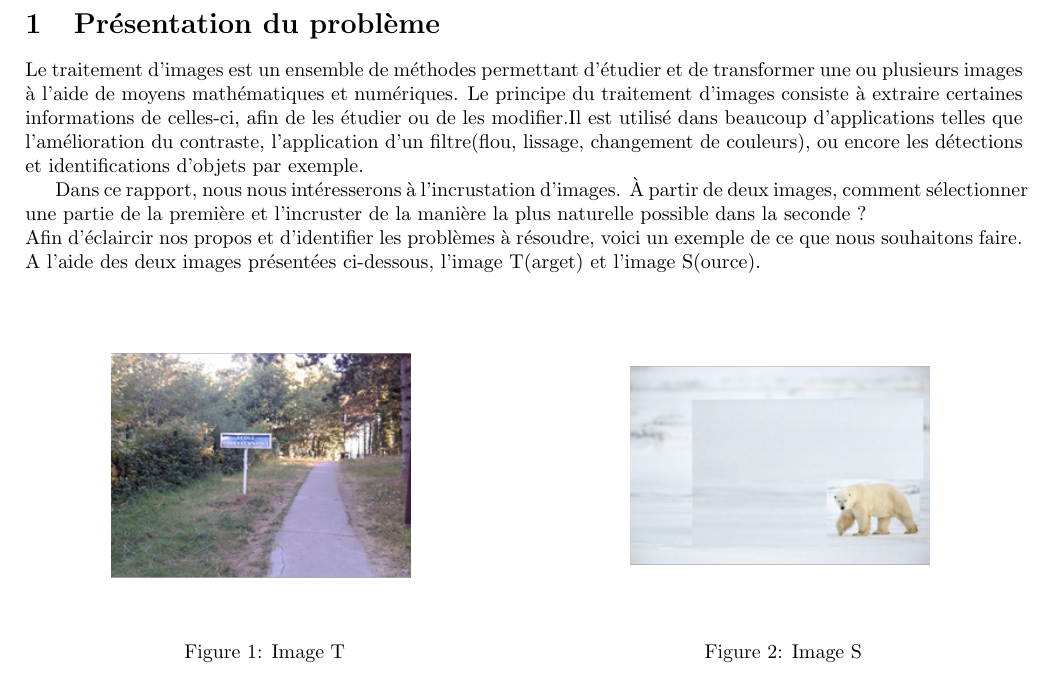
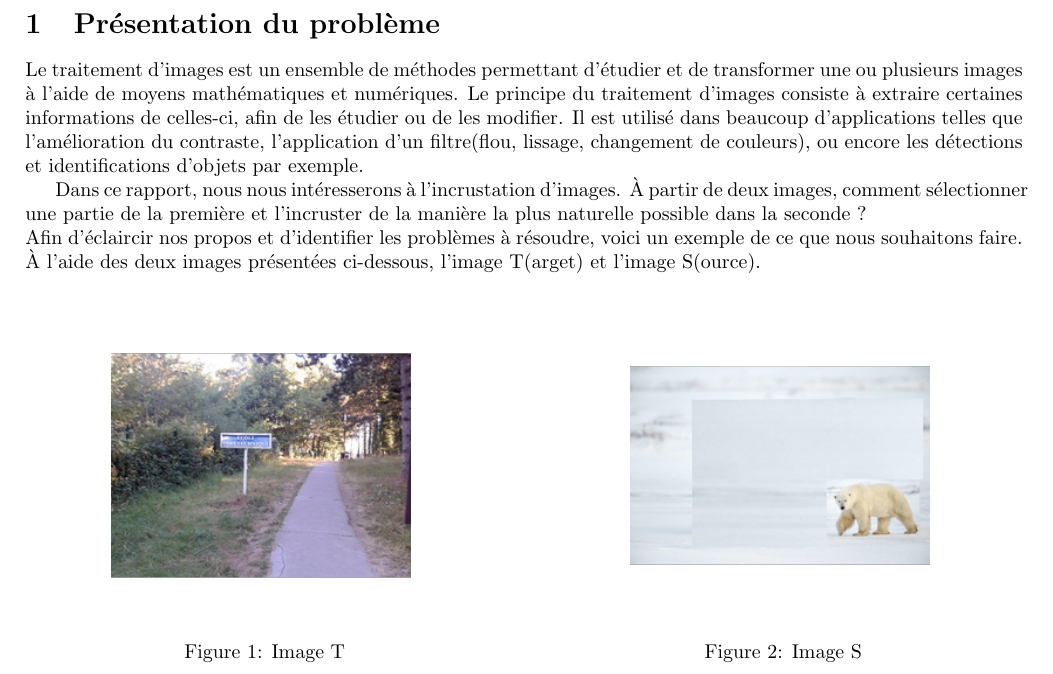
Before and after one commit to MVirginie/BlendIm, a LaTeX document (Memory/Rapport.tex, which reads Memory/Chapters/01_Probleme.tex): part of page 3 of 26, cut so that both start at the same text. Compiled offline with pdfLaTeX.

Commit message:
Correction fautes partie 1

```diff
--- a/Memory/Chapters/01_Probleme.tex
+++ b/Memory/Chapters/01_Probleme.tex
@@ -2,12 +2,12 @@
 %                       EXPOSITION DU SUJET               %
 %%%%%%%%%%%%%%%%%%%%%%%%%%%%%%%%%%%%%%%%%%%%%%%%%%%%%%%%%%%
 
-Le traitement d'images est un ensemble de méthodes permettant d'étudier et de transformer une ou plusieurs images à l'aide de moyens mathématiques et numériques. Le principe du traitement d'images consiste à extraire certaines informations de celles-ci, afin de les étudier ou de les modifier.Il est utilisé dans beaucoup d'applications telles que l'amélioration du contraste, l'application d'un filtre(flou, lissage, changement de couleurs), ou encore les détections et identifications d'objets par exemple.
+Le traitement d'images est un ensemble de méthodes permettant d'étudier et de transformer une ou plusieurs images à l'aide de moyens mathématiques et numériques. Le principe du traitement d'images consiste à extraire certaines informations de celles-ci, afin de les étudier ou de les modifier. Il est utilisé dans beaucoup d'applications telles que l'amélioration du contraste, l'application d'un filtre(flou, lissage, changement de couleurs), ou encore les détections et identifications d'objets par exemple.
 
 Dans ce rapport, nous nous intéresserons à l'incrustation d'images. À partir de deux images, comment sélectionner une partie de la première et l'incruster de la manière la plus naturelle possible dans la seconde ?
 \newline
 Afin d'éclaircir nos propos et d'identifier les problèmes à résoudre, voici un exemple de ce que nous souhaitons faire.\newline
-A l'aide des deux images présentées ci-dessous, l'image T(arget) et l'image S(ource).
+À l'aide des deux images présentées ci-dessous, l'image T(arget) et l'image S(ource).
 \newline
 \begin{figure}[!htb]
    \begin{minipage}{0.48\textwidth}
```
